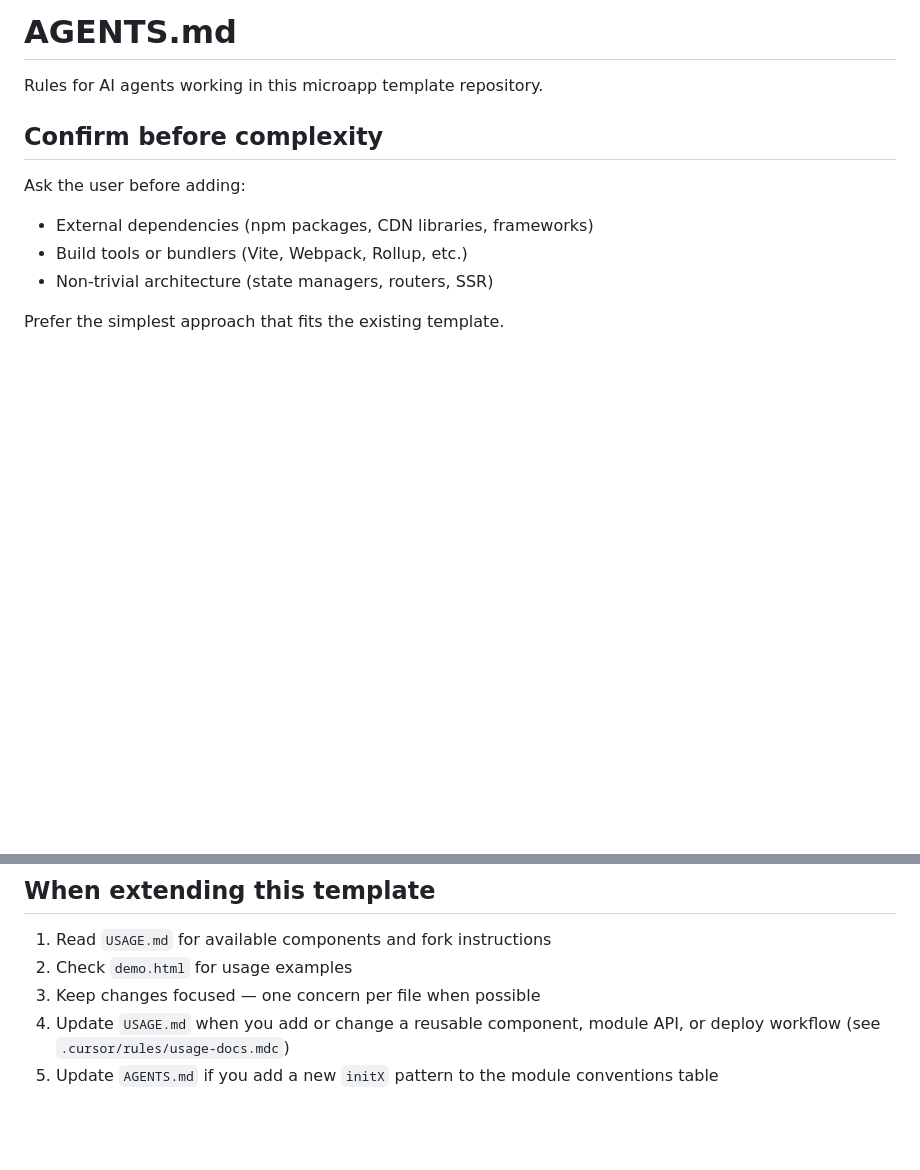
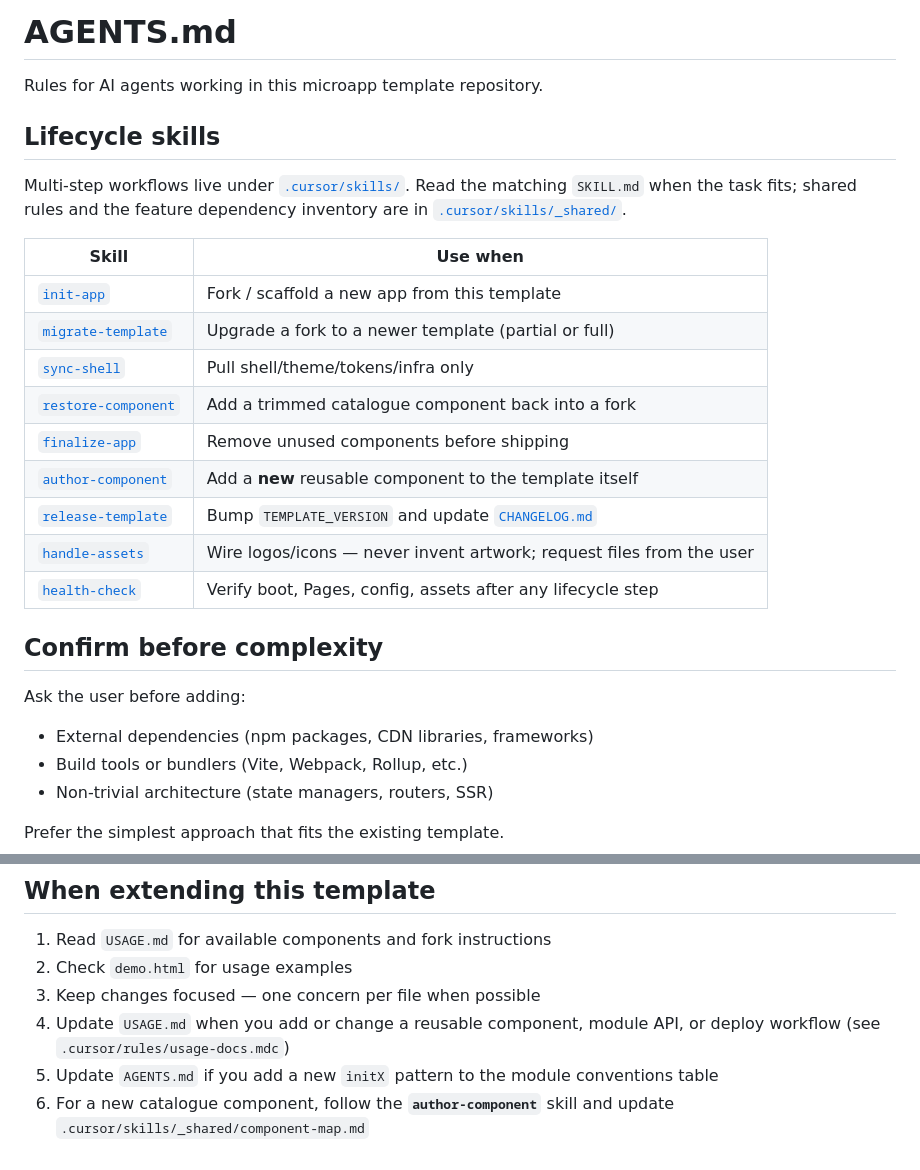
Before and after one commit to filcuk/microapp-template, a Markdown page: AGENTS.md, 2 parts joined by grey strips. Rendered like a GitHub page; blank space fills up the shorter version.

```diff
--- a/AGENTS.md
+++ b/AGENTS.md
@@ -1,6 +1,22 @@
 # AGENTS.md
 
 Rules for AI agents working in this microapp template repository.
+
+## Lifecycle skills
+
+Multi-step workflows live under [`.cursor/skills/`](.cursor/skills/). Read the matching `SKILL.md` when the task fits; shared rules and the feature dependency inventory are in [`.cursor/skills/_shared/`](.cursor/skills/_shared/).
+
+| Skill | Use when |
+| ----- | -------- |
+| [`init-app`](.cursor/skills/init-app/SKILL.md) | Fork / scaffold a new app from this template |
+| [`migrate-template`](.cursor/skills/migrate-template/SKILL.md) | Upgrade a fork to a newer template (partial or full) |
+| [`sync-shell`](.cursor/skills/sync-shell/SKILL.md) | Pull shell/theme/tokens/infra only |
+| [`restore-component`](.cursor/skills/restore-component/SKILL.md) | Add a trimmed catalogue component back into a fork |
+| [`finalize-app`](.cursor/skills/finalize-app/SKILL.md) | Remove unused components before shipping |
+| [`author-component`](.cursor/skills/author-component/SKILL.md) | Add a **new** reusable component to the template itself |
+| [`release-template`](.cursor/skills/release-template/SKILL.md) | Bump `TEMPLATE_VERSION` and update [`CHANGELOG.md`](CHANGELOG.md) |
+| [`handle-assets`](.cursor/skills/handle-assets/SKILL.md) | Wire logos/icons — never invent artwork; request files from the user |
+| [`health-check`](.cursor/skills/health-check/SKILL.md) | Verify boot, Pages, config, assets after any lifecycle step |
 
 ## Confirm before complexity
 
@@ -182,3 +198,4 @@ Match the established look (based on [pqm-stepper](https://github.com/filcuk/pqm
 3. Keep changes focused — one concern per file when possible
 4. Update `USAGE.md` when you add or change a reusable component, module API, or deploy workflow (see `.cursor/rules/usage-docs.mdc`)
 5. Update `AGENTS.md` if you add a new `initX` pattern to the module conventions table
+6. For a new catalogue component, follow the **`author-component`** skill and update `.cursor/skills/_shared/component-map.md`
```
Also changed, not shown: USAGE.md (+2 -0 lines).
